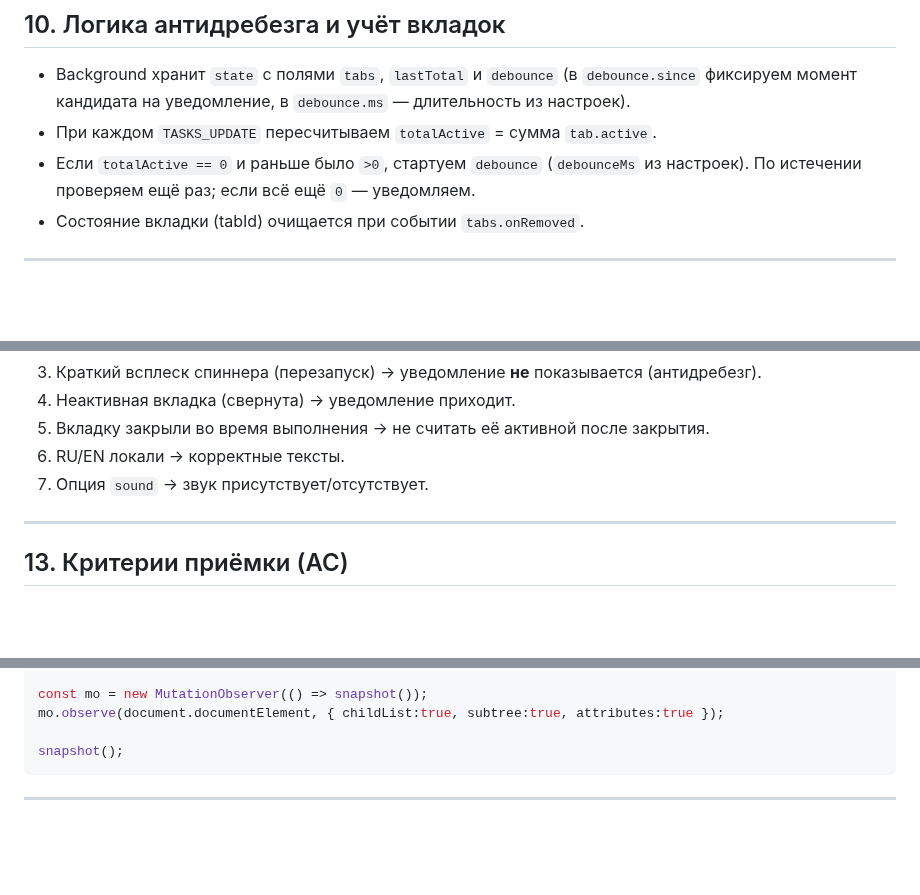
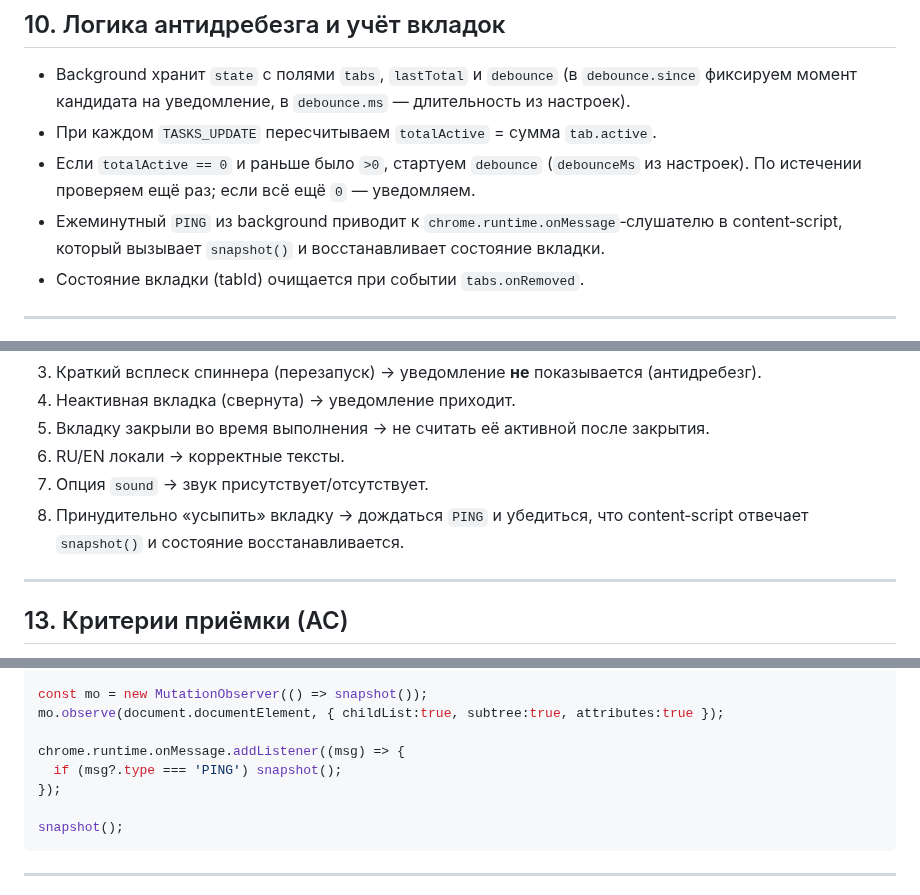
Before and after one commit to nicelight/Codexex, a Markdown page: docs/brief.md, 3 parts joined by grey strips. Rendered like a GitHub page; blank space fills up the shorter version.

Commit message:
Document ping-triggered snapshot handling

````diff
--- a/docs/brief.md
+++ b/docs/brief.md
@@ -225,6 +225,7 @@
 * Background хранит `state` с полями `tabs`, `lastTotal` и `debounce` (в `debounce.since` фиксируем момент кандидата на уведомление, в `debounce.ms` — длительность из настроек).
 * При каждом `TASKS_UPDATE` пересчитываем `totalActive` = сумма `tab.active`.
 * Если `totalActive == 0` и раньше было `>0`, стартуем `debounce` (`debounceMs` из настроек). По истечении проверяем ещё раз; если всё ещё `0` — уведомляем.
+* Ежеминутный `PING` из background приводит к `chrome.runtime.onMessage`‑слушателю в content‑script, который вызывает `snapshot()` и восстанавливает состояние вкладки.
 * Состояние вкладки (tabId) очищается при событии `tabs.onRemoved`.
 
 ---
@@ -246,6 +247,7 @@
 5. Вкладку закрыли во время выполнения → не считать её активной после закрытия.
 6. RU/EN локали → корректные тексты.
 7. Опция `sound` → звук присутствует/отсутствует.
+8. Принудительно «усыпить» вкладку → дождаться `PING` и убедиться, что content‑script отвечает `snapshot()` и состояние восстанавливается.
 
 ---
 
@@ -328,6 +330,10 @@ function snapshot(){
 const mo = new MutationObserver(() => snapshot());
 mo.observe(document.documentElement, { childList:true, subtree:true, attributes:true });
 
+chrome.runtime.onMessage.addListener((msg) => {
+  if (msg?.type === 'PING') snapshot();
+});
+
 snapshot();
 ```
 
````
